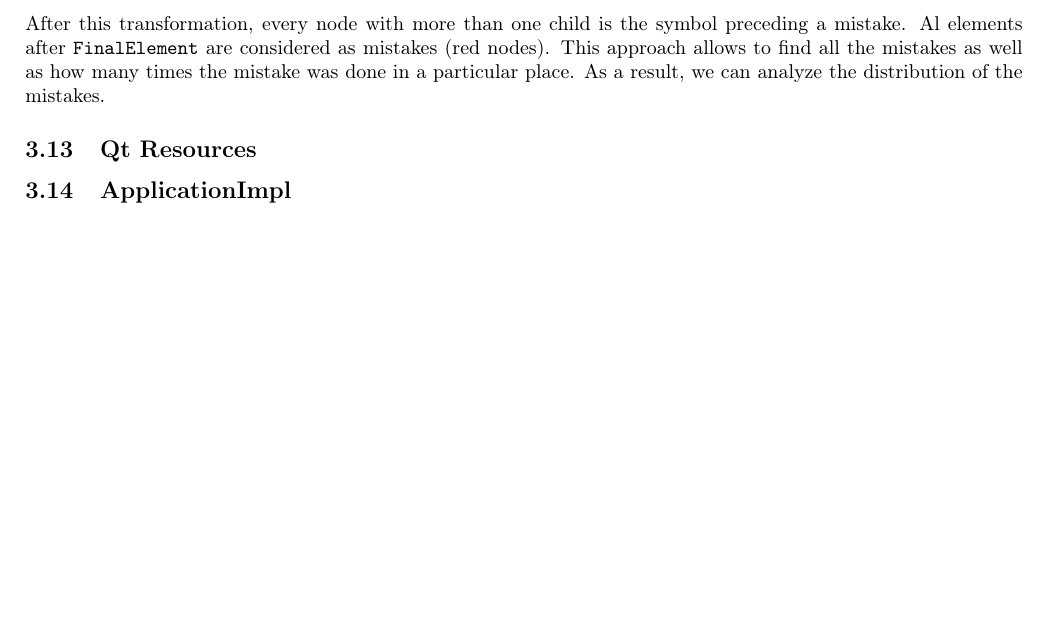
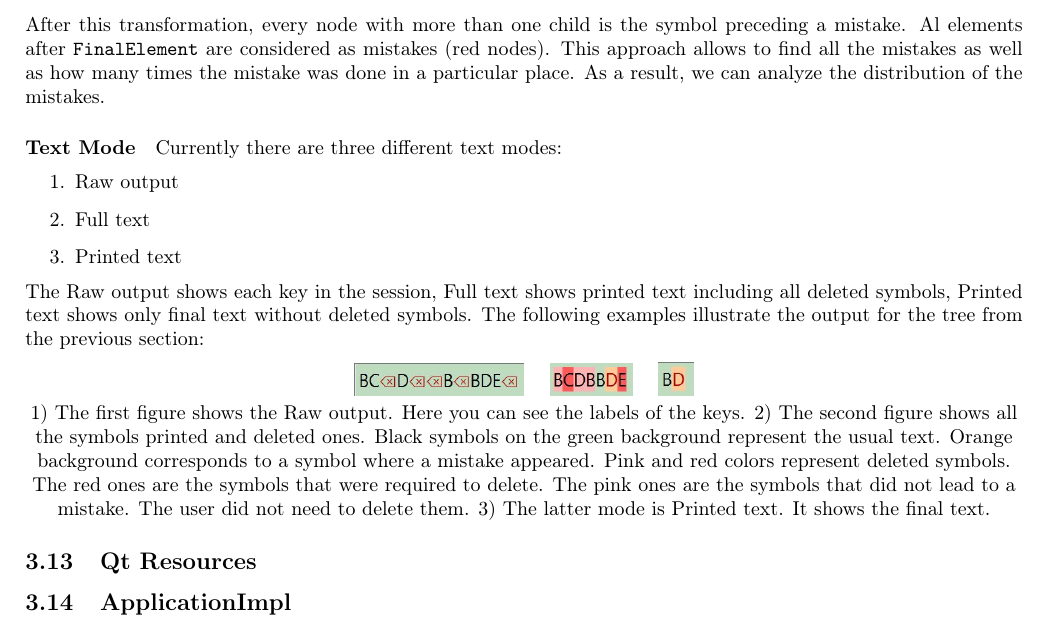
Before and after one commit to DimaTrushin/TypingAnalysis, a LaTeX document (Doc/design_document.tex): part of page 14 of 21, cut so that both start at the same text, the shorter picture padded with empty space. Compiled offline with pdfLaTeX.

Commit message:
Add description of text modes to documentation

```diff
--- a/Doc/design_document.tex
+++ b/Doc/design_document.tex
@@ -543,6 +543,27 @@ Yellow node is the root. Green node shows the regular text. Orange nodes represe
 \end{center}
 After this transformation, every node with more than one child is the symbol preceding a mistake. Al elements after \verb"FinalElement" are considered as mistakes (red nodes). This approach allows to find all the mistakes as well as how many times the mistake was done in a particular place. As a result, we can analyze the distribution of the mistakes.
 
+\paragraph{Text Mode}
+
+Currently there are three different text modes:
+\begin{enumerate}
+\item Raw output
+\item Full text
+\item Printed text
+\end{enumerate}
+The Raw output shows each key in the session, Full text shows printed text including all deleted symbols, Printed text shows only final text without deleted symbols. The following examples illustrate the output for the tree from the previous section:
+\begin{center}
+\includegraphics[scale = 0.6]{Figures/raw_session.jpg}
+\quad
+\includegraphics[scale = 0.6]{Figures/full_text.jpg}
+\quad
+\includegraphics[scale = 0.6]{Figures/printed_text.jpg}
+
+1) The first figure shows the Raw output. Here you can see the labels of the keys. 2) The second figure shows all the symbols printed and deleted ones. Black symbols on the green background represent the usual text. Orange background corresponds to a symbol where a mistake appeared. Pink and red colors represent deleted symbols. The red ones are the symbols that were required to delete. The pink ones are the symbols that did not lead to a mistake. The user did not need to delete them. 3) The latter mode is Printed text. It shows the final text.
+\end{center}
+
+
+
 \subsection{Qt Resources}
 
 \subsection{ApplicationImpl}
```
Also changed, not shown: Doc/Figures/full_text.JPG (added), Doc/Figures/printed_text.JPG (added), Doc/Figures/raw_session.JPG (added), Doc/design_document.pdf.
